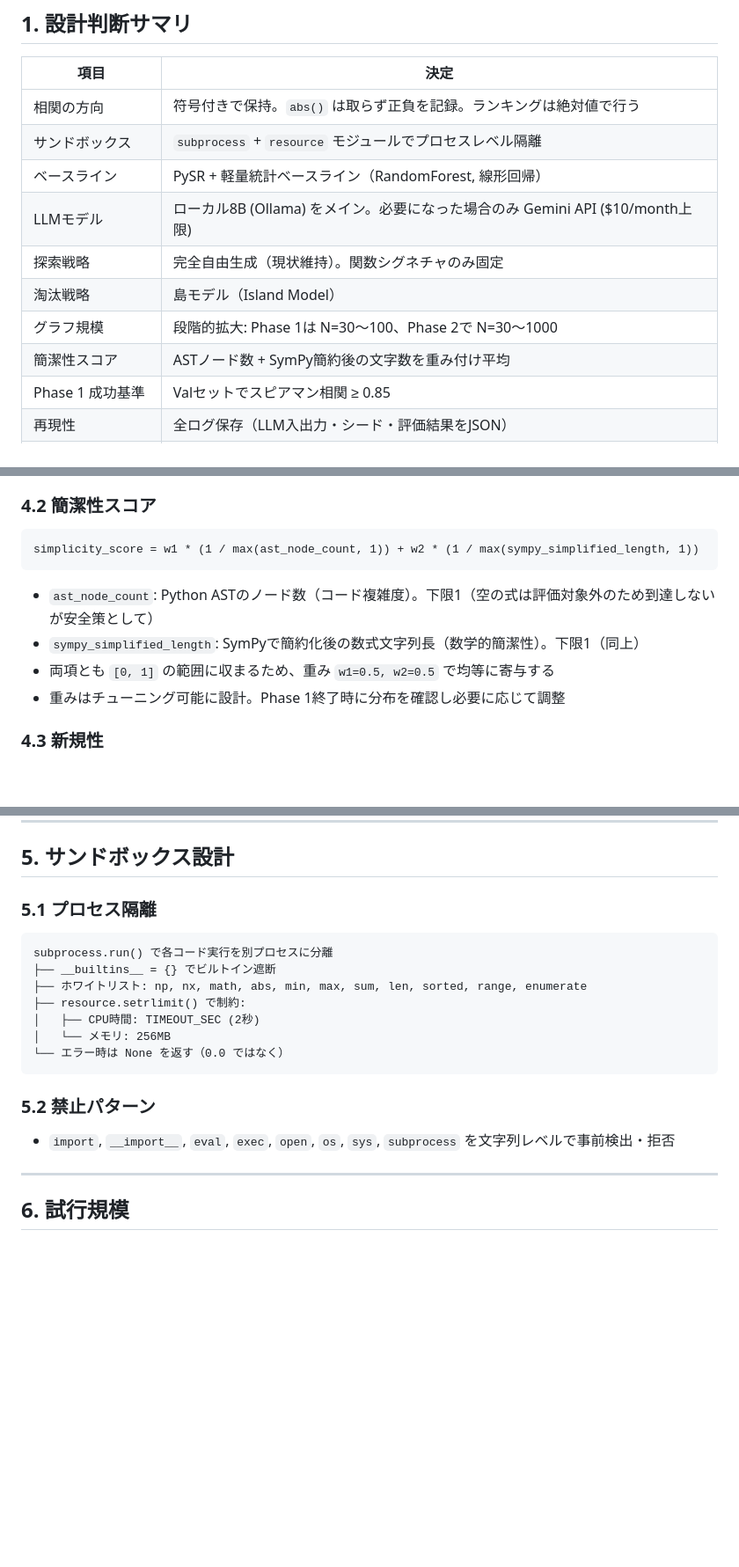
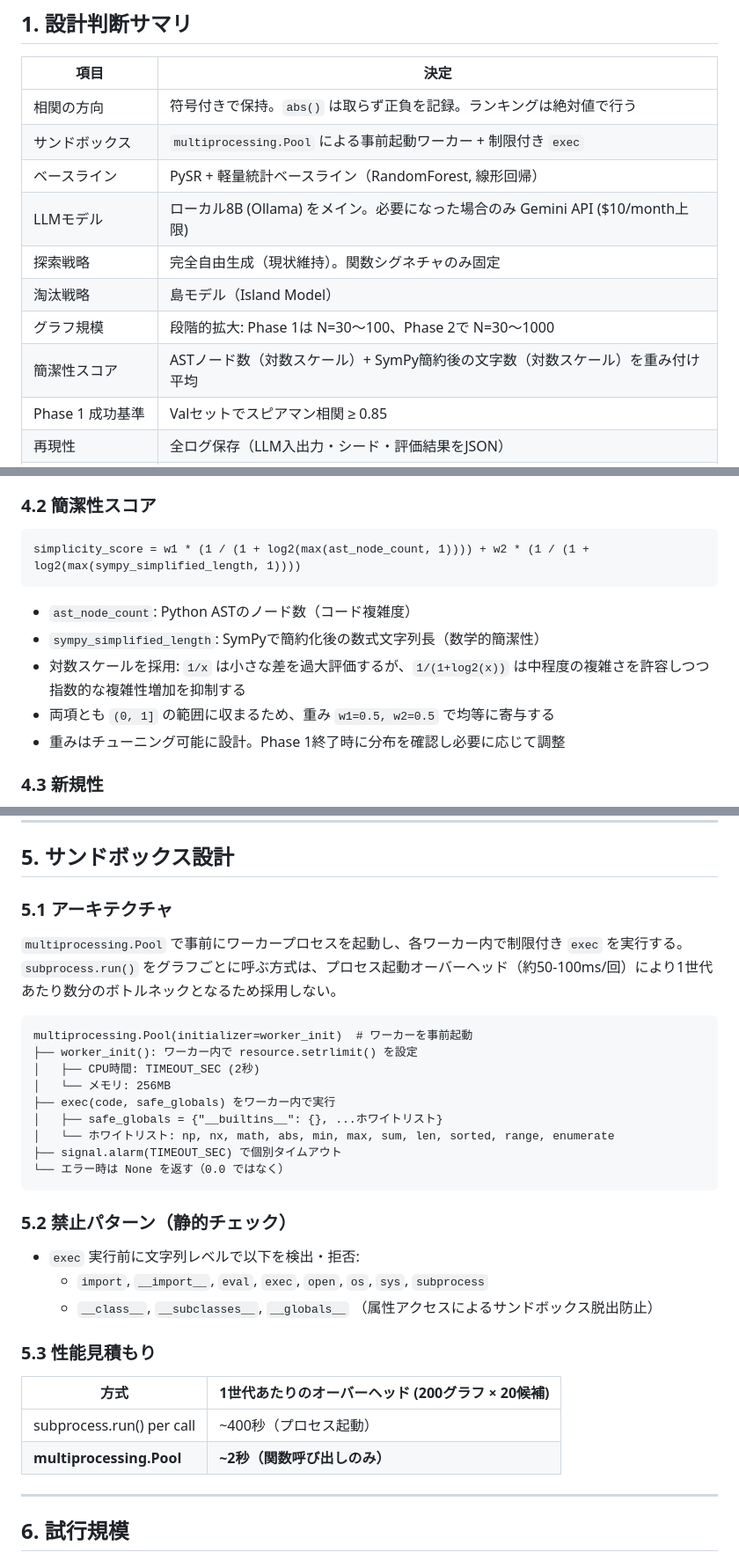
Before and after one commit to TheIllusionOfLife/graph_invariant, a Markdown page: SPEC.md, 3 parts joined by grey strips. Shown at 88% size. Drawn GitHub-style; blank space fills up the shorter version.

````diff
--- a/SPEC.md
+++ b/SPEC.md
@@ -7,13 +7,13 @@
 | 項目 | 決定 |
 |------|------|
 | 相関の方向 | 符号付きで保持。`abs()` は取らず正負を記録。ランキングは絶対値で行う |
-| サンドボックス | `subprocess` + `resource` モジュールでプロセスレベル隔離 |
+| サンドボックス | `multiprocessing.Pool` による事前起動ワーカー + 制限付き `exec` |
 | ベースライン | PySR + 軽量統計ベースライン（RandomForest, 線形回帰） |
 | LLMモデル | ローカル8B (Ollama) をメイン。必要になった場合のみ Gemini API ($10/month上限) |
 | 探索戦略 | 完全自由生成（現状維持）。関数シグネチャのみ固定 |
 | 淘汰戦略 | 島モデル（Island Model） |
 | グラフ規模 | 段階的拡大: Phase 1は N=30〜100、Phase 2で N=30〜1000 |
-| 簡潔性スコア | ASTノード数 + SymPy簡約後の文字数を重み付け平均 |
+| 簡潔性スコア | ASTノード数（対数スケール）+ SymPy簡約後の文字数（対数スケール）を重み付け平均 |
 | Phase 1 成功基準 | Valセットでスピアマン相関 ≥ 0.85 |
 | 再現性 | 全ログ保存（LLM入出力・シード・評価結果をJSON） |
 | OODデータセット | Phase 1の結果を見て後で決定 |
@@ -74,12 +101,13 @@
 ### 4.2 簡潔性スコア
 
 ```
-simplicity_score = w1 * (1 / max(ast_node_count, 1)) + w2 * (1 / max(sympy_simplified_length, 1))
+simplicity_score = w1 * (1 / (1 + log2(max(ast_node_count, 1)))) + w2 * (1 / (1 + log2(max(sympy_simplified_length, 1))))
 ```
 
-- `ast_node_count`: Python ASTのノード数（コード複雑度）。下限1（空の式は評価対象外のため到達しないが安全策として）
-- `sympy_simplified_length`: SymPyで簡約化後の数式文字列長（数学的簡潔性）。下限1（同上）
-- 両項とも `[0, 1]` の範囲に収まるため、重み `w1=0.5, w2=0.5` で均等に寄与する
+- `ast_node_count`: Python ASTのノード数（コード複雑度）
+- `sympy_simplified_length`: SymPyで簡約化後の数式文字列長（数学的簡潔性）
+- 対数スケールを採用: `1/x` は小さな差を過大評価するが、`1/(1+log2(x))` は中程度の複雑さを許容しつつ指数的な複雑性増加を抑制する
+- 両項とも `(0, 1]` の範囲に収まるため、重み `w1=0.5, w2=0.5` で均等に寄与する
 - 重みはチューニング可能に設計。Phase 1終了時に分布を確認し必要に応じて調整
 
 ### 4.3 新規性
@@ -111,21 +139,34 @@ total_score = alpha * |spearman_corr| + beta * simplicity_score + gamma * novelt
 
 ## 5. サンドボックス設計
 
-### 5.1 プロセス隔離
+### 5.1 アーキテクチャ
+
+`multiprocessing.Pool` で事前にワーカープロセスを起動し、各ワーカー内で制限付き `exec` を実行する。`subprocess.run()` をグラフごとに呼ぶ方式は、プロセス起動オーバーヘッド（約50-100ms/回）により1世代あたり数分のボトルネックとなるため採用しない。
 
 ```
-subprocess.run() で各コード実行を別プロセスに分離
-├── __builtins__ = {} でビルトイン遮断
-├── ホワイトリスト: np, nx, math, abs, min, max, sum, len, sorted, range, enumerate
-├── resource.setrlimit() で制約:
+multiprocessing.Pool(initializer=worker_init)  # ワーカーを事前起動
+├── worker_init(): ワーカー内で resource.setrlimit() を設定
 │   ├── CPU時間: TIMEOUT_SEC (2秒)
 │   └── メモリ: 256MB
+├── exec(code, safe_globals) をワーカー内で実行
+│   ├── safe_globals = {"__builtins__": {}, ...ホワイトリスト}
+│   └── ホワイトリスト: np, nx, math, abs, min, max, sum, len, sorted, range, enumerate
+├── signal.alarm(TIMEOUT_SEC) で個別タイムアウト
 └── エラー時は None を返す（0.0 ではなく）
 ```
 
-### 5.2 禁止パターン
+### 5.2 禁止パターン（静的チェック）
 
-- `import`, `__import__`, `eval`, `exec`, `open`, `os`, `sys`, `subprocess` を文字列レベルで事前検出・拒否
+- `exec` 実行前に文字列レベルで以下を検出・拒否:
+  - `import`, `__import__`, `eval`, `exec`, `open`, `os`, `sys`, `subprocess`
+  - `__class__`, `__subclasses__`, `__globals__` （属性アクセスによるサンドボックス脱出防止）
+
+### 5.3 性能見積もり
+
+| 方式 | 1世代あたりのオーバーヘッド (200グラフ × 20候補) |
+|------|------------------------------------------------|
+| subprocess.run() per call | ~400秒（プロセス起動） |
+| **multiprocessing.Pool** | **~2秒（関数呼び出しのみ）** |
 
 ---
 
````
Also changed, not shown: other parts of SPEC.md (+33 -6 lines).
